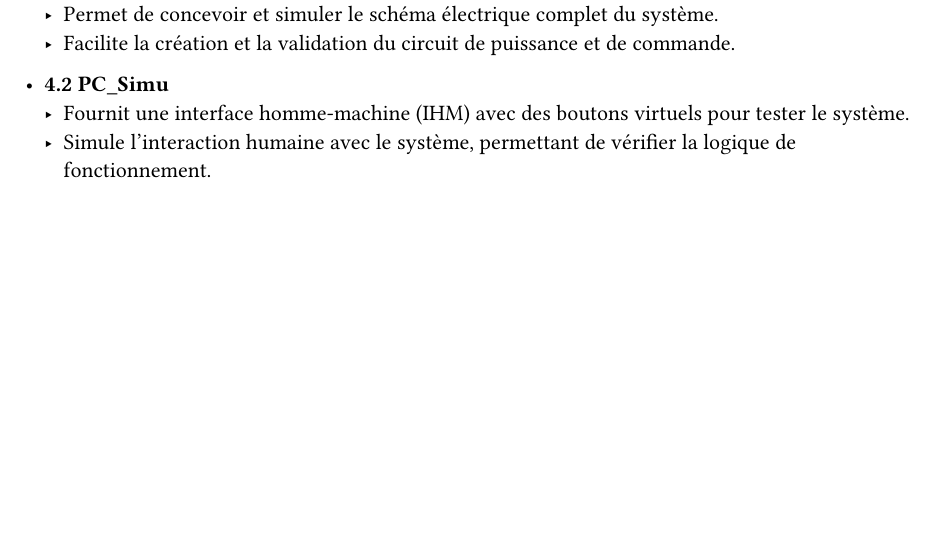
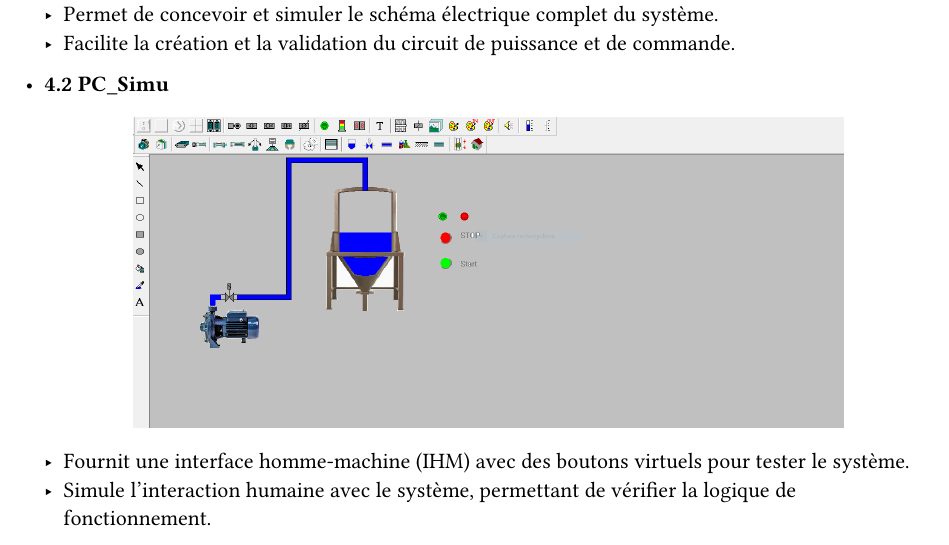
Before and after one commit to goiw111/ET_TP, a Typst document (main/04-1-project_1.typ): part of page 3 of 14 before the commit and part of page 3 of 15 after it, cut so that both start at the same text, the shorter picture padded with empty space. Compiled offline with Typst 0.15.

Commit message:
update souhail

```diff
--- a/main/04-1-project_1.typ
+++ b/main/04-1-project_1.typ
@@ -87,6 +87,11 @@ Pour analyser et valider le fonctionnement du système, plusieurs outils ont ét
   - Facilite la création et la validation du circuit de puissance et de commande.
 
 - *4.2 PC_Simu*
+
+  #figure(
+    image("../resources/img/pc1.PNG",width: 80%)
+  )
+
   - Fournit une interface homme-machine (IHM) avec des boutons virtuels pour tester le système.
   - Simule l'interaction humaine avec le système, permettant de vérifier la logique de fonctionnement.
 
```
Also changed, not shown: resources/img/pc1.PNG (added).
